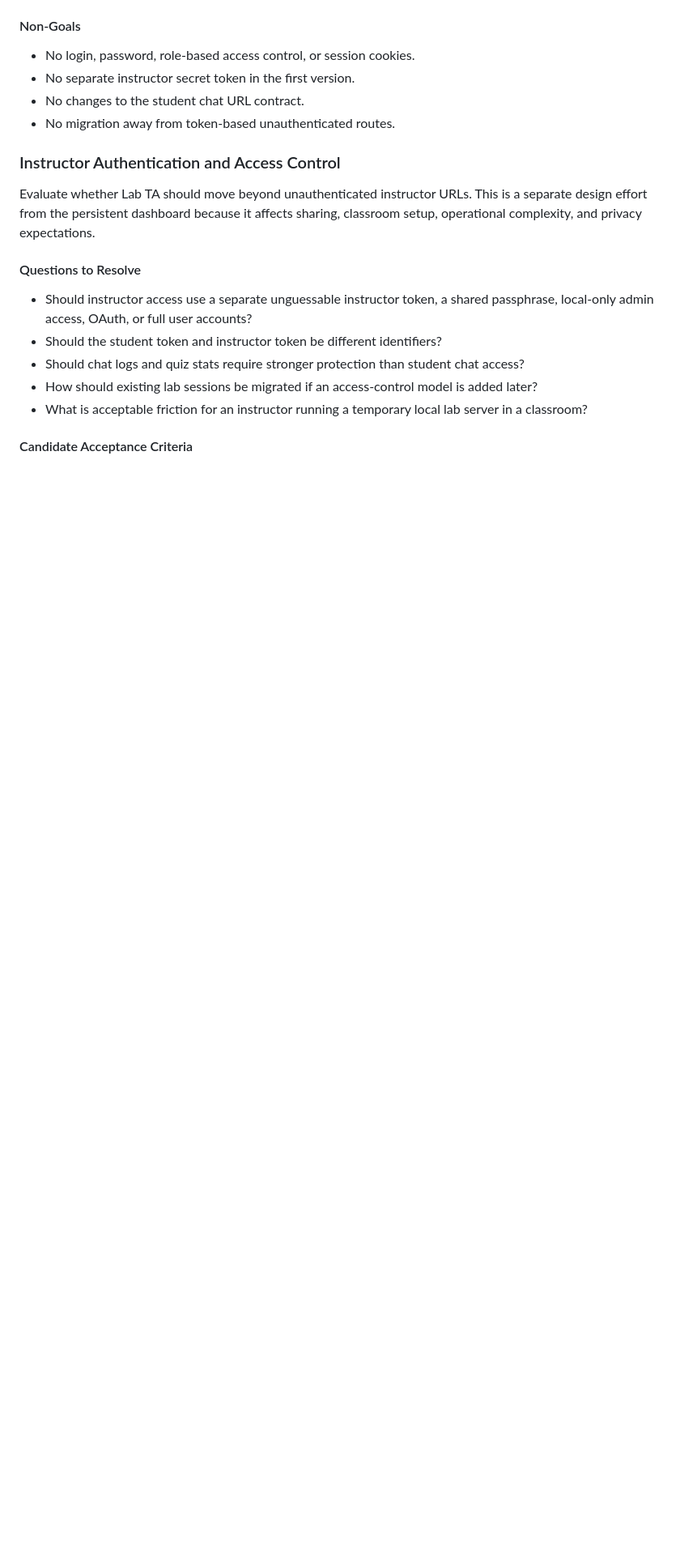
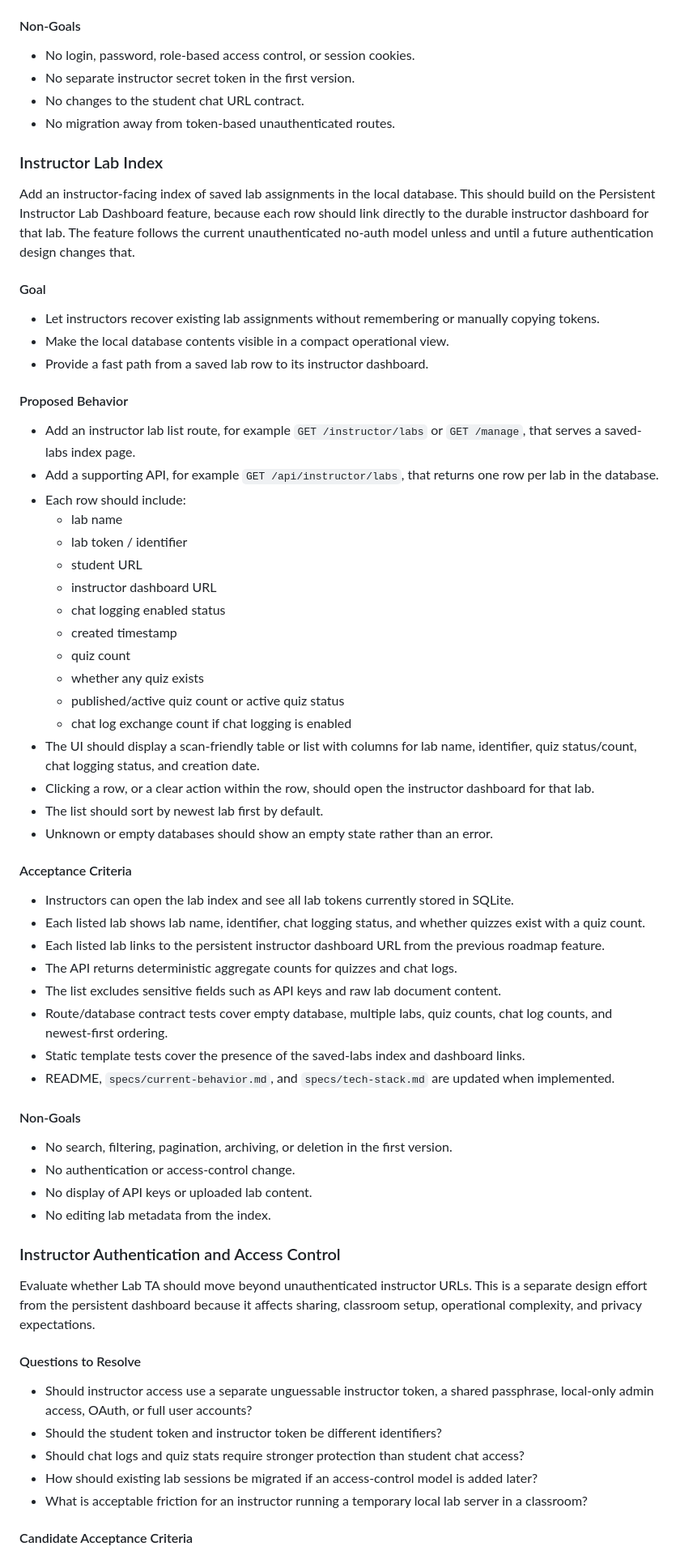
Before and after one commit to Boika-Lab/lab-ta, a Markdown page: specs/feature-roadmap.md, the part around the change. Shown at 81% size. Drawn GitHub-style; blank space fills up the shorter version.

Commit message:
Document instructor lab index roadmap
Documentation-only: add a roadmap spec for listing saved lab tokens with quiz/log status and links to future persistent instructor dashboards.

```diff
--- a/specs/feature-roadmap.md
+++ b/specs/feature-roadmap.md
@@ -181,6 +181,70 @@ recoverability, not access control.
 - No changes to the student chat URL contract.
 - No migration away from token-based unauthenticated routes.
 
+### Instructor Lab Index
+
+Add an instructor-facing index of saved lab assignments in the local database.
+This should build on the Persistent Instructor Lab Dashboard feature, because
+each row should link directly to the durable instructor dashboard for that lab.
+The feature follows the current unauthenticated no-auth model unless and until a
+future authentication design changes that.
+
+#### Goal
+
+- Let instructors recover existing lab assignments without remembering or
+  manually copying tokens.
+- Make the local database contents visible in a compact operational view.
+- Provide a fast path from a saved lab row to its instructor dashboard.
+
+#### Proposed Behavior
+
+- Add an instructor lab list route, for example `GET /instructor/labs` or
+  `GET /manage`, that serves a saved-labs index page.
+- Add a supporting API, for example `GET /api/instructor/labs`, that returns one
+  row per lab in the database.
+- Each row should include:
+  - lab name
+  - lab token / identifier
+  - student URL
+  - instructor dashboard URL
+  - chat logging enabled status
+  - created timestamp
+  - quiz count
+  - whether any quiz exists
+  - published/active quiz count or active quiz status
+  - chat log exchange count if chat logging is enabled
+- The UI should display a scan-friendly table or list with columns for lab name,
+  identifier, quiz status/count, chat logging status, and creation date.
+- Clicking a row, or a clear action within the row, should open the instructor
+  dashboard for that lab.
+- The list should sort by newest lab first by default.
+- Unknown or empty databases should show an empty state rather than an error.
+
+#### Acceptance Criteria
+
+- Instructors can open the lab index and see all lab tokens currently stored in
+  SQLite.
+- Each listed lab shows lab name, identifier, chat logging status, and whether
+  quizzes exist with a quiz count.
+- Each listed lab links to the persistent instructor dashboard URL from the
+  previous roadmap feature.
+- The API returns deterministic aggregate counts for quizzes and chat logs.
+- The list excludes sensitive fields such as API keys and raw lab document
+  content.
+- Route/database contract tests cover empty database, multiple labs, quiz
+  counts, chat log counts, and newest-first ordering.
+- Static template tests cover the presence of the saved-labs index and dashboard
+  links.
+- README, `specs/current-behavior.md`, and `specs/tech-stack.md` are updated
+  when implemented.
+
+#### Non-Goals
+
+- No search, filtering, pagination, archiving, or deletion in the first version.
+- No authentication or access-control change.
+- No display of API keys or uploaded lab content.
+- No editing lab metadata from the index.
+
 ### Instructor Authentication and Access Control
 
 Evaluate whether Lab TA should move beyond unauthenticated instructor URLs. This
```
